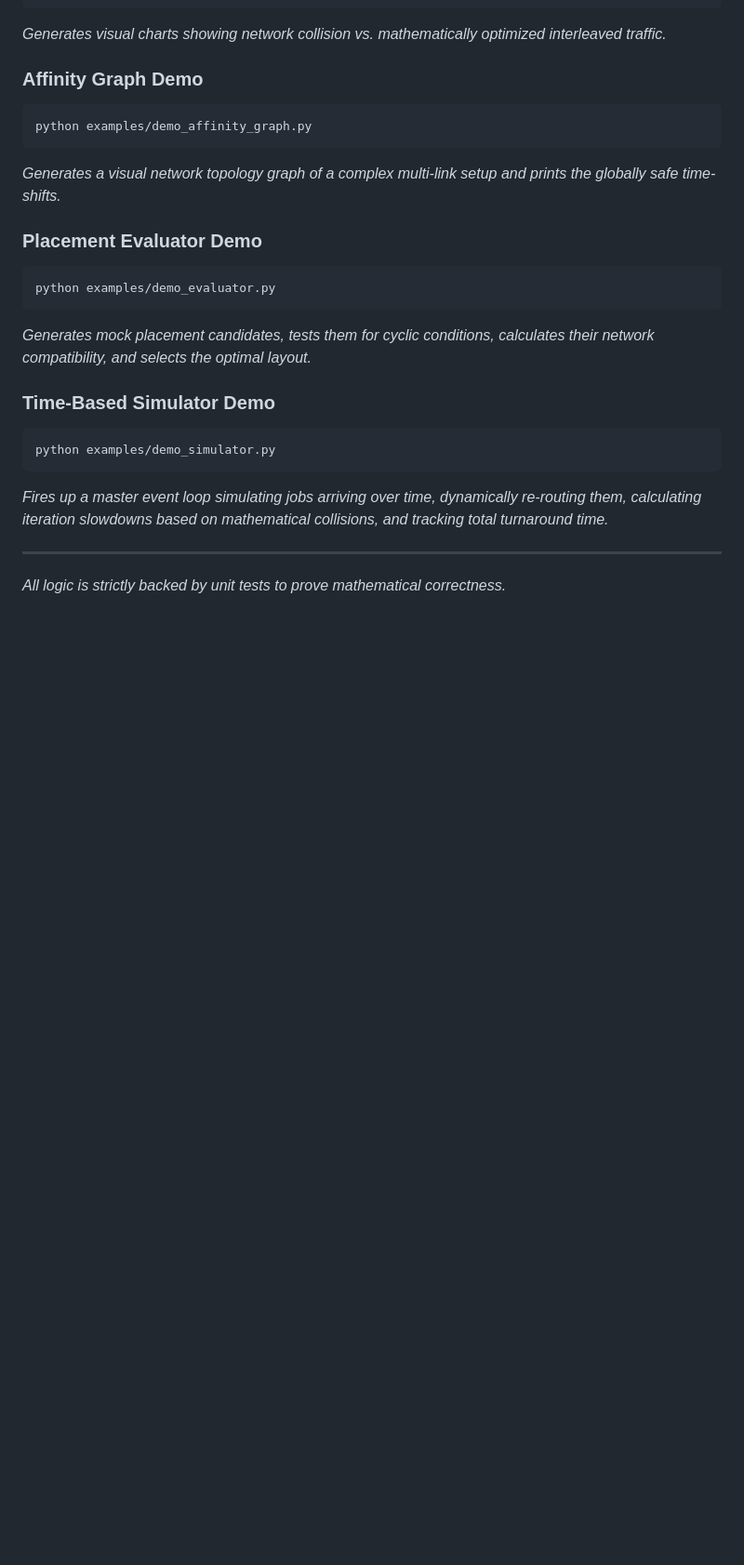
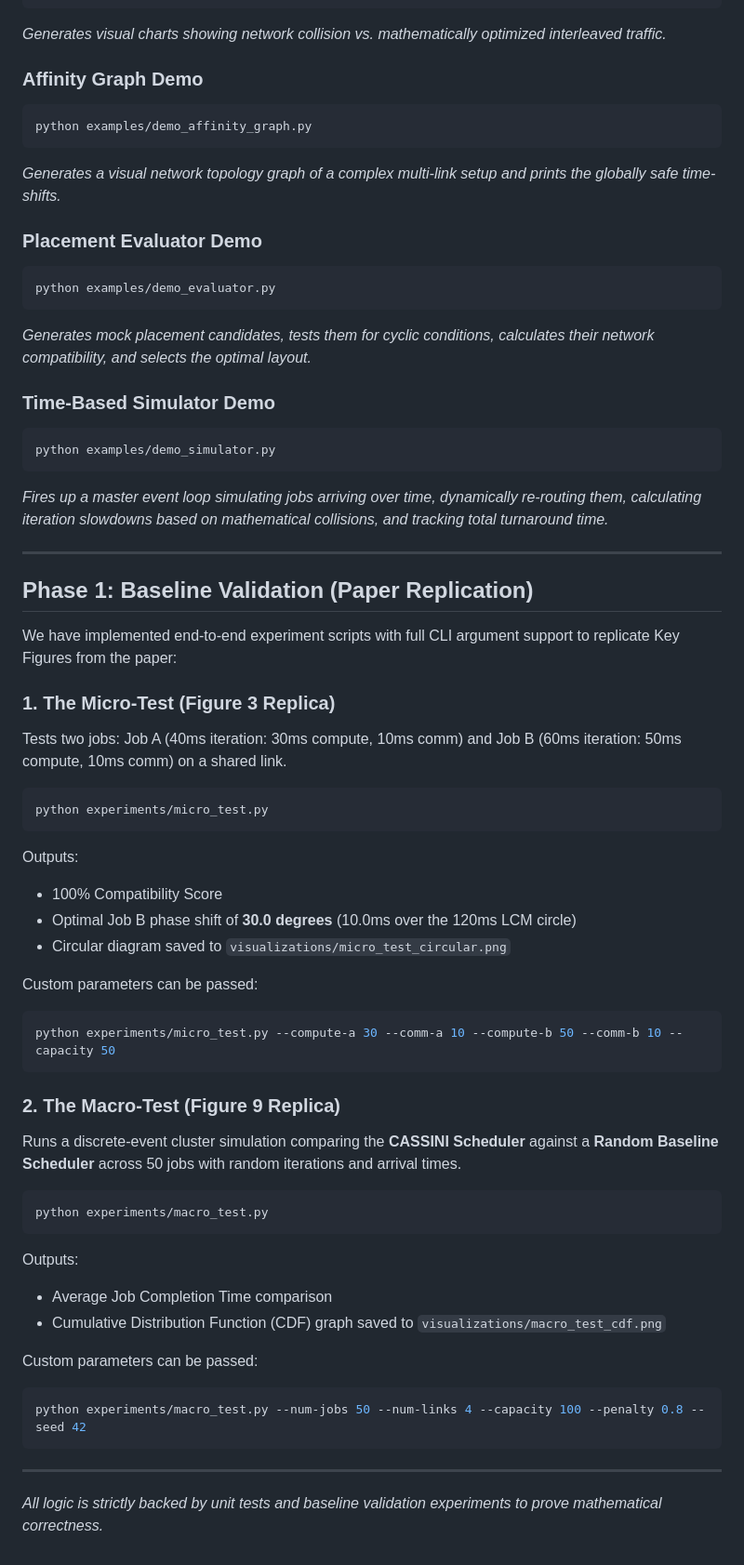
Before and after one commit to hskad/cassini-simulation, a Markdown page: README.md, the part around the change. Shown at 93% size. Rendered like a GitHub page; blank space fills up the shorter version.

Commit message:
docs: update README with Phase 1 baseline validation instructions

````diff
--- a/README.md
+++ b/README.md
@@ -82,4 +82,39 @@ python examples/demo_simulator.py
 *Fires up a master event loop simulating jobs arriving over time, dynamically re-routing them, calculating iteration slowdowns based on mathematical collisions, and tracking total turnaround time.*
 
 ---
-*All logic is strictly backed by unit tests to prove mathematical correctness.*
+
+## Phase 1: Baseline Validation (Paper Replication)
+
+We have implemented end-to-end experiment scripts with full CLI argument support to replicate Key Figures from the paper:
+
+### 1. The Micro-Test (Figure 3 Replica)
+Tests two jobs: Job A (40ms iteration: 30ms compute, 10ms comm) and Job B (60ms iteration: 50ms compute, 10ms comm) on a shared link.
+```bash
+python experiments/micro_test.py
+```
+Outputs:
+- 100% Compatibility Score
+- Optimal Job B phase shift of **30.0 degrees** (10.0ms over the 120ms LCM circle)
+- Circular diagram saved to `visualizations/micro_test_circular.png`
+
+Custom parameters can be passed:
+```bash
+python experiments/micro_test.py --compute-a 30 --comm-a 10 --compute-b 50 --comm-b 10 --capacity 50
+```
+
+### 2. The Macro-Test (Figure 9 Replica)
+Runs a discrete-event cluster simulation comparing the **CASSINI Scheduler** against a **Random Baseline Scheduler** across 50 jobs with random iterations and arrival times.
+```bash
+python experiments/macro_test.py
+```
+Outputs:
+- Average Job Completion Time comparison
+- Cumulative Distribution Function (CDF) graph saved to `visualizations/macro_test_cdf.png`
+
+Custom parameters can be passed:
+```bash
+python experiments/macro_test.py --num-jobs 50 --num-links 4 --capacity 100 --penalty 0.8 --seed 42
+```
+
+---
+*All logic is strictly backed by unit tests and baseline validation experiments to prove mathematical correctness.*
````
